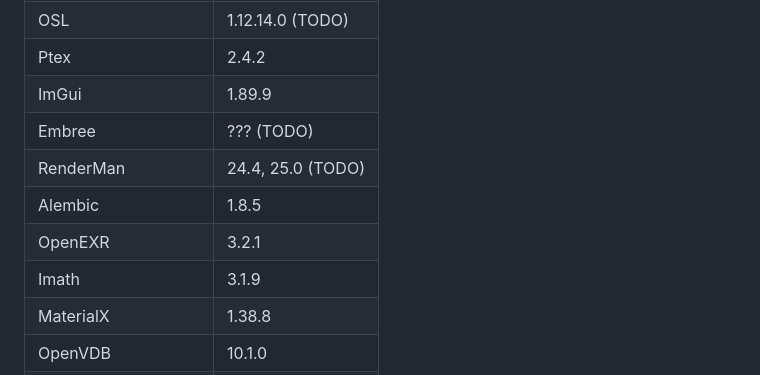
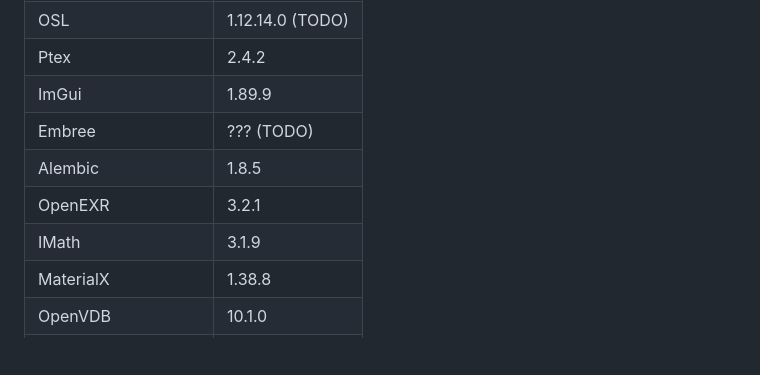
Before and after one commit to wabiverse/MetaverseKit, a Markdown page: README.md, the part around the change. Drawn GitHub-style; blank space fills up the shorter version.

Commit message:
Fix target names in project readme.

```diff
--- a/README.md
+++ b/README.md
@@ -44,10 +44,9 @@ releases, and we will provide monolithic releases in accordance with the [**VFX
 | Ptex                                                                       | 2.4.2             |
 | ImGui                                                                      | 1.89.9            |
 | Embree                                                                     | ??? (TODO)        |
-| RenderMan                                                                  | 24.4, 25.0 (TODO) |
 | Alembic                                                                    | 1.8.5             |
 | OpenEXR                                                                    | 3.2.1             |
-| Imath                                                                      | 3.1.9             |
+| IMath                                                                      | 3.1.9             |
 | MaterialX                                                                  | 1.38.8            |
 | OpenVDB                                                                    | 10.1.0            |
 | HDF5                                                                       | 1.10.0            |
```
